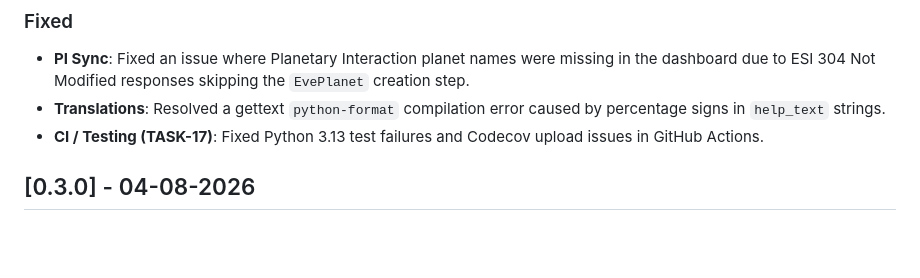
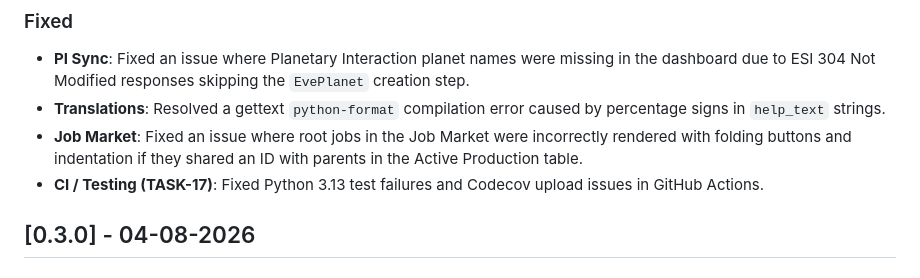
Before and after one commit to mbroekman/aa-industry, a Markdown page: CHANGELOG.md, the part around the change. GitHub-like rendering; blank space fills up the shorter version.

Commit message:
chore: add job market bugfix to changelog

```diff
--- a/CHANGELOG.md
+++ b/CHANGELOG.md
@@ -11,6 +11,7 @@ and this project adheres to [Semantic Versioning](http://semver.org/).
 
 - **PI Sync**: Fixed an issue where Planetary Interaction planet names were missing in the dashboard due to ESI 304 Not Modified responses skipping the `EvePlanet` creation step.
 - **Translations**: Resolved a gettext `python-format` compilation error caused by percentage signs in `help_text` strings.
+- **Job Market**: Fixed an issue where root jobs in the Job Market were incorrectly rendered with folding buttons and indentation if they shared an ID with parents in the Active Production table.
 - **CI / Testing (TASK-17)**: Fixed Python 3.13 test failures and Codecov upload issues in GitHub Actions.
 
 ## [0.3.0] - 04-08-2026
```
